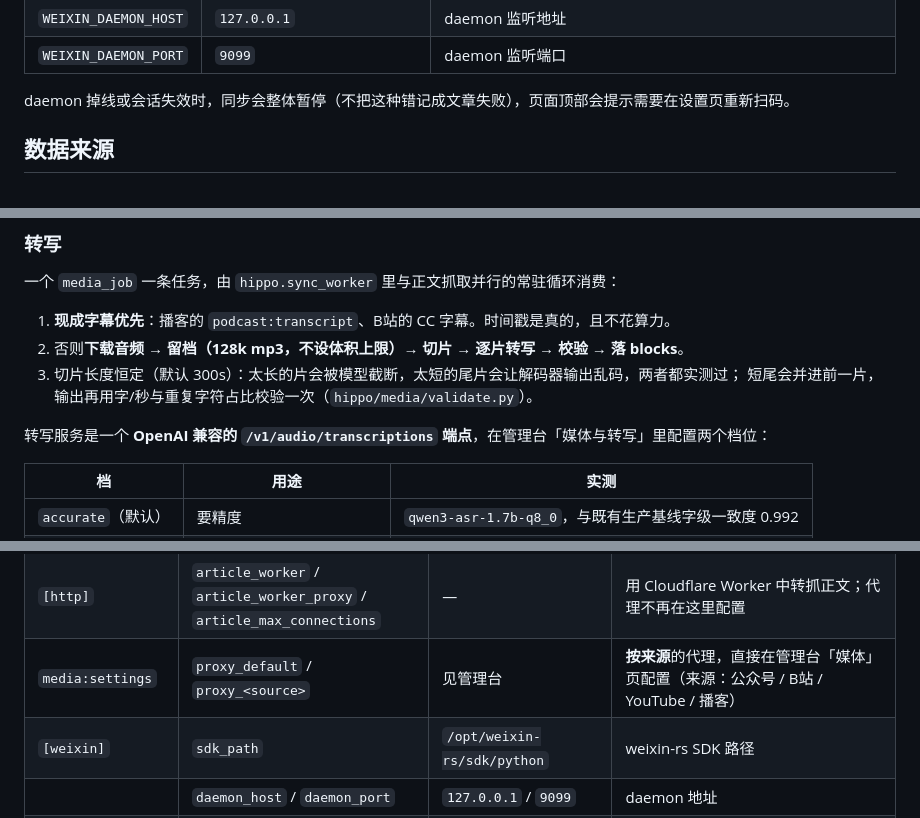
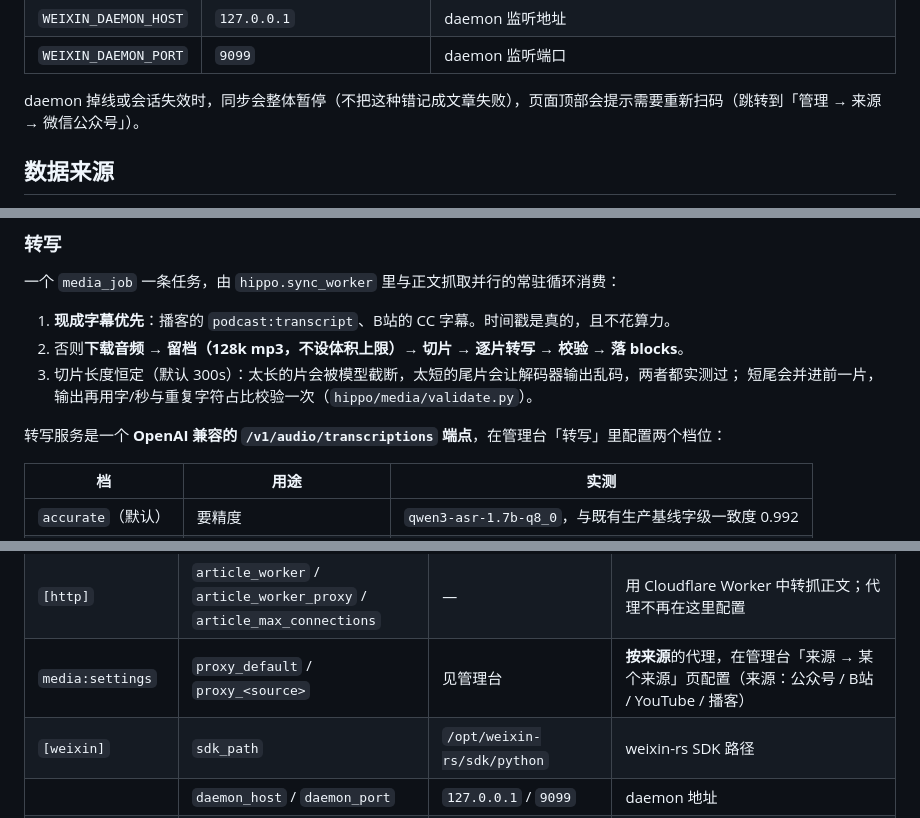
Before and after one commit to sunnysab/hippo, a Markdown page: README.md, 3 parts joined by grey strips. Rendered like a GitHub page.

```diff
--- a/README.md
+++ b/README.md
@@ -146,7 +146,7 @@ hippo 只通过 RPC 使用 daemon，不接触微信协议细节：
 | `WEIXIN_DAEMON_HOST` | `127.0.0.1` | daemon 监听地址 |
 | `WEIXIN_DAEMON_PORT` | `9099` | daemon 监听端口 |
 
-daemon 掉线或会话失效时，同步会整体暂停（不把这种错记成文章失败），页面顶部会提示需要在设置页重新扫码。
+daemon 掉线或会话失效时，同步会整体暂停（不把这种错记成文章失败），页面顶部会提示需要重新扫码（跳转到「管理 → 来源 → 微信公众号」）。
 
 ## 数据来源
 
@@ -172,7 +172,7 @@ daemon 掉线或会话失效时，同步会整体暂停（不把这种错记成
 3. 切片长度恒定（默认 300s）：太长的片会被模型截断，太短的尾片会让解码器输出乱码，两者都实测过；
    短尾会并进前一片，输出再用字/秒与重复字符占比校验一次（`hippo/media/validate.py`）。
 
-转写服务是一个 **OpenAI 兼容的 `/v1/audio/transcriptions` 端点**，在管理台「媒体与转写」里配置两个档位：
+转写服务是一个 **OpenAI 兼容的 `/v1/audio/transcriptions` 端点**，在管理台「转写」里配置两个档位：
 
 | 档 | 用途 | 实测 |
 |---|---|---|
@@ -344,7 +352,7 @@ cp config.example.toml config.toml
 | | `file` | `logs/{service}.log` | `{service}` 换为 `hippo-web` / `hippo-sync-worker` / `hippo-knowledge-worker`；空即不写文件 |
 | | `tail_lines` | `500` | 管理台日志尾行数 |
 | `[http]` | `article_worker` / `article_worker_proxy` / `article_max_connections` | — | 用 Cloudflare Worker 中转抓正文；代理不再在这里配置 |
-| `media:settings` | `proxy_default` / `proxy_<source>` | 见管理台 | **按来源**的代理，直接在管理台「媒体」页配置（来源：公众号 / B站 / YouTube / 播客）|
+| `media:settings` | `proxy_default` / `proxy_<source>` | 见管理台 | **按来源**的代理，在管理台「来源 → 某个来源」页配置（来源：公众号 / B站 / YouTube / 播客）|
 | `[weixin]` | `sdk_path` | `/opt/weixin-rs/sdk/python` | weixin-rs SDK 路径 |
 | | `daemon_host` / `daemon_port` | `127.0.0.1` / `9099` | daemon 地址 |
 | `[observability]` | `enabled` | `true` | 置 `false` 可停掉导出而不丢 endpoint |
```
Also changed, not shown: other parts of README.md (+10 -2 lines), API.md (+36 -10 lines).
